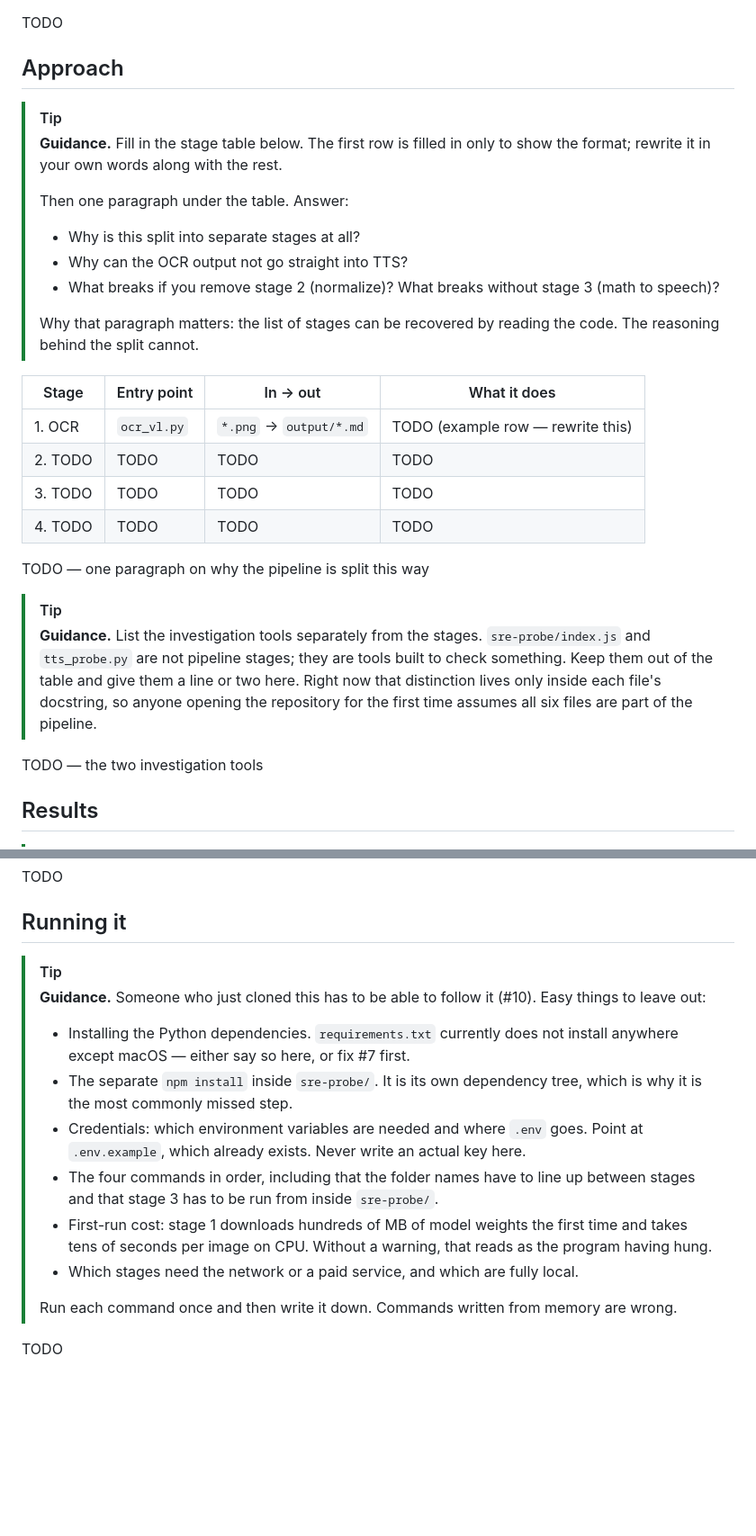
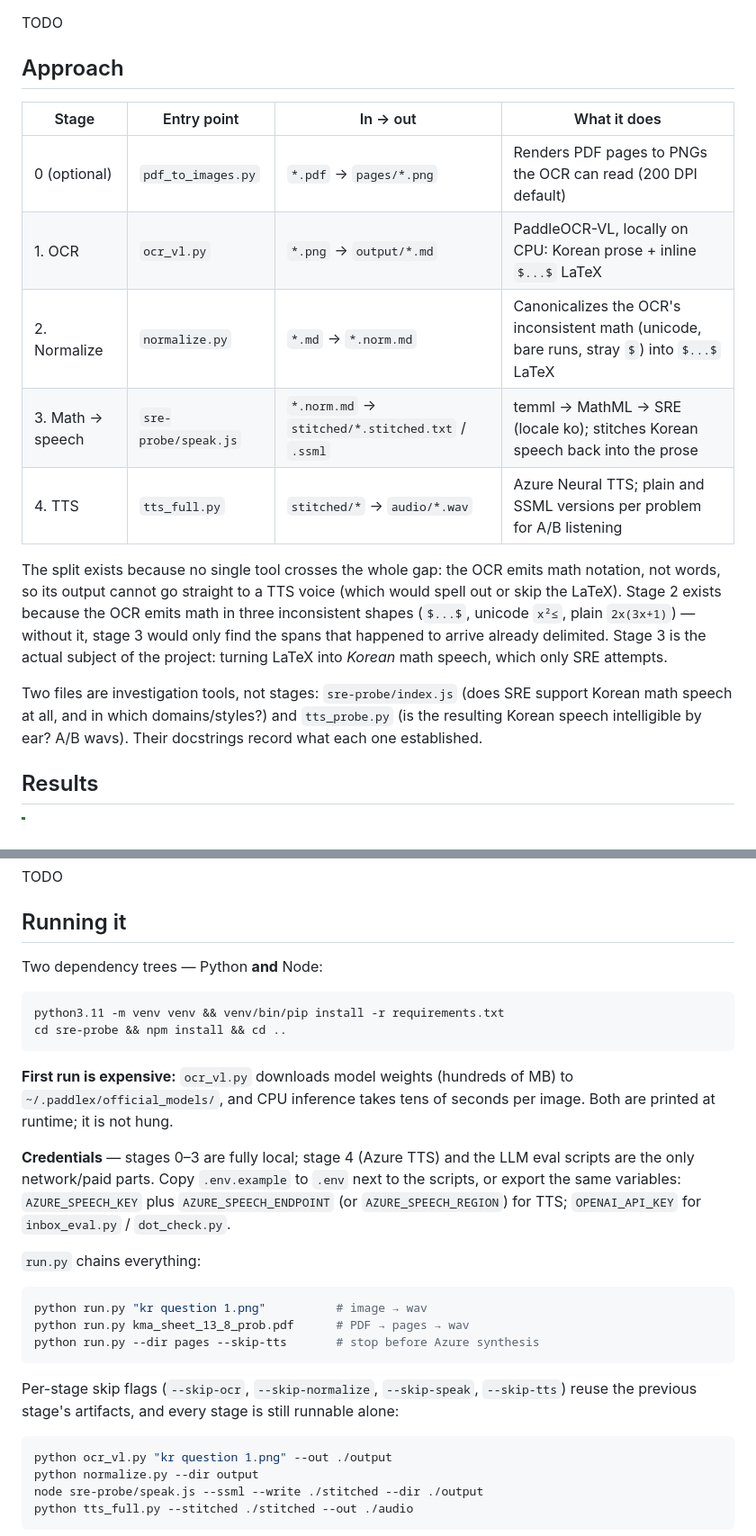
Before and after one commit to hj1478/MathTTS, a Markdown page: README.md, 2 parts joined by grey strips. Shown at 90% size. Rendered like a GitHub page; blank space fills up the shorter version.

````diff
--- a/README.md
+++ b/README.md
@@ -71,37 +59,26 @@ TODO
 
 ## Approach
 
-> [!TIP]
-> **Guidance.** Fill in the stage table below. The first row is filled in only to
-> show the format; rewrite it in your own words along with the rest.
->
-> Then one paragraph under the table. Answer:
-> - Why is this split into separate stages at all?
-> - Why can the OCR output not go straight into TTS?
-> - What breaks if you remove stage 2 (normalize)? What breaks without stage 3
->   (math to speech)?
->
-> Why that paragraph matters: the list of stages can be recovered by reading the
-> code. The reasoning behind the split cannot.
-
 | Stage | Entry point | In → out | What it does |
 |---|---|---|---|
-| 1. OCR | `ocr_vl.py` | `*.png` → `output/*.md` | TODO (example row — rewrite this) |
-| 2. TODO | TODO | TODO | TODO |
-| 3. TODO | TODO | TODO | TODO |
-| 4. TODO | TODO | TODO | TODO |
+| 0 (optional) | `pdf_to_images.py` | `*.pdf` → `pages/*.png` | Renders PDF pages to PNGs the OCR can read (200 DPI default) |
+| 1. OCR | `ocr_vl.py` | `*.png` → `output/*.md` | PaddleOCR-VL, locally on CPU: Korean prose + inline `$...$` LaTeX |
+| 2. Normalize | `normalize.py` | `*.md` → `*.norm.md` | Canonicalizes the OCR's inconsistent math (unicode, bare runs, stray `$`) into `$...$` LaTeX |
+| 3. Math → speech | `sre-probe/speak.js` | `*.norm.md` → `stitched/*.stitched.txt` / `.ssml` | temml → MathML → SRE (locale ko); stitches Korean speech back into the prose |
+| 4. TTS | `tts_full.py` | `stitched/*` → `audio/*.wav` | Azure Neural TTS; plain and SSML versions per problem for A/B listening |
 
-TODO — one paragraph on why the pipeline is split this way
+The split exists because no single tool crosses the whole gap: the OCR emits
+math notation, not words, so its output cannot go straight to a TTS voice
+(which would spell out or skip the LaTeX). Stage 2 exists because the OCR
+emits math in three inconsistent shapes (`$...$`, unicode `x²≤`, plain
+`2x(3x+1)`) — without it, stage 3 would only find the spans that happened to
+arrive already delimited. Stage 3 is the actual subject of the project:
+turning LaTeX into *Korean* math speech, which only SRE attempts.
 
-> [!TIP]
-> **Guidance.** List the investigation tools separately from the stages.
-> `sre-probe/index.js` and `tts_probe.py` are not pipeline stages; they are tools
-> built to check something. Keep them out of the table and give them a line or two
-> here. Right now that distinction lives only inside each file's docstring, so
-> anyone opening the repository for the first time assumes all six files are part
-> of the pipeline.
-
-TODO — the two investigation tools
+Two files are investigation tools, not stages: `sre-probe/index.js` (does SRE
+support Korean math speech at all, and in which domains/styles?) and
+`tts_probe.py` (is the resulting Korean speech intelligible by ear? A/B wavs).
+Their docstrings record what each one established.
 
 ## Results
 
@@ -143,23 +119,39 @@ TODO
 
 ## Running it
 
-> [!TIP]
-> **Guidance.** Someone who just cloned this has to be able to follow it (#10).
-> Easy things to leave out:
-> - Installing the Python dependencies. `requirements.txt` currently does not
->   install anywhere except macOS — either say so here, or fix #7 first.
-> - The separate `npm install` inside `sre-probe/`. It is its own dependency tree,
->   which is why it is the most commonly missed step.
-> - Credentials: which environment variables are needed and where `.env` goes.
->   Point at `.env.example`, which already exists. Never write an actual key here.
-> - The four commands in order, including that the folder names have to line up
->   between stages and that stage 3 has to be run from inside `sre-probe/`.
-> - First-run cost: stage 1 downloads hundreds of MB of model weights the first
->   time and takes tens of seconds per image on CPU. Without a warning, that reads
->   as the program having hung.
-> - Which stages need the network or a paid service, and which are fully local.
->
-> Run each command once and then write it down. Commands written from memory are
-> wrong.
+Two dependency trees — Python **and** Node:
 
-TODO
+```sh
+python3.11 -m venv venv && venv/bin/pip install -r requirements.txt
+cd sre-probe && npm install && cd ..
+```
+
+**First run is expensive:** `ocr_vl.py` downloads model weights (hundreds of
+MB) to `~/.paddlex/official_models/`, and CPU inference takes tens of seconds
+per image. Both are printed at runtime; it is not hung.
+
+**Credentials** — stages 0–3 are fully local; stage 4 (Azure TTS) and the LLM
+eval scripts are the only network/paid parts. Copy `.env.example` to `.env`
+next to the scripts, or export the same variables: `AZURE_SPEECH_KEY` plus
+`AZURE_SPEECH_ENDPOINT` (or `AZURE_SPEECH_REGION`) for TTS; `OPENAI_API_KEY`
+for `inbox_eval.py` / `dot_check.py`.
+
+`run.py` chains everything:
+
+```sh
+python run.py "kr question 1.png"          # image → wav
+python run.py kma_sheet_13_8_prob.pdf      # PDF → pages → wav
+python run.py --dir pages --skip-tts       # stop before Azure synthesis
+```
+
+Per-stage skip flags (`--skip-ocr`, `--skip-normalize`, `--skip-speak`,
+`--skip-tts`) reuse the previous stage's artifacts, and every stage is still
+runnable alone:
+
+```sh
+python ocr_vl.py "kr question 1.png" --out ./output
+python normalize.py --dir output
+node sre-probe/speak.js --ssml --write ./stitched --dir ./output
+python tts_full.py --stitched ./stitched --out ./audio
+```
+
````
Also changed, not shown: other parts of README.md (+52 -54 lines).
